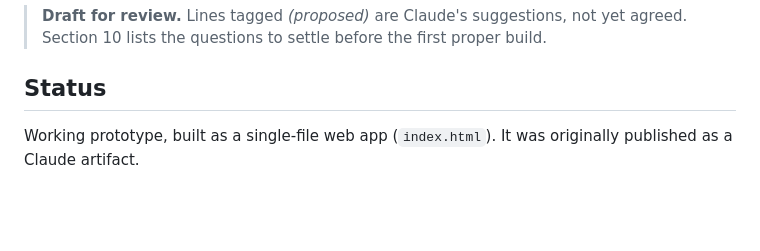
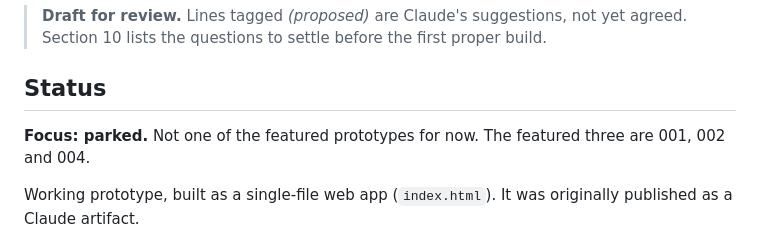
Before and after one commit to MikeDawsonTigerBoy/011_Slow_Craftsmen_App, a Markdown page: README.md, the part around the change. Rendered like a GitHub page; blank space fills up the shorter version.

```diff
--- a/README.md
+++ b/README.md
@@ -5,6 +5,8 @@ A logbook for slow crafts. Each loaf of sourdough and each carved spoon gets its
 > **Draft for review.** Lines tagged *(proposed)* are Claude's suggestions, not yet agreed. Section 10 lists the questions to settle before the first proper build.
 
 ## Status
+
+**Focus: parked.** Not one of the featured prototypes for now. The featured three are 001, 002 and 004.
 
 Working prototype, built as a single-file web app (`index.html`). It was originally published as a Claude artifact.
 
```
Also changed, not shown: CLAUDE.md (added, +30 -0 lines).
